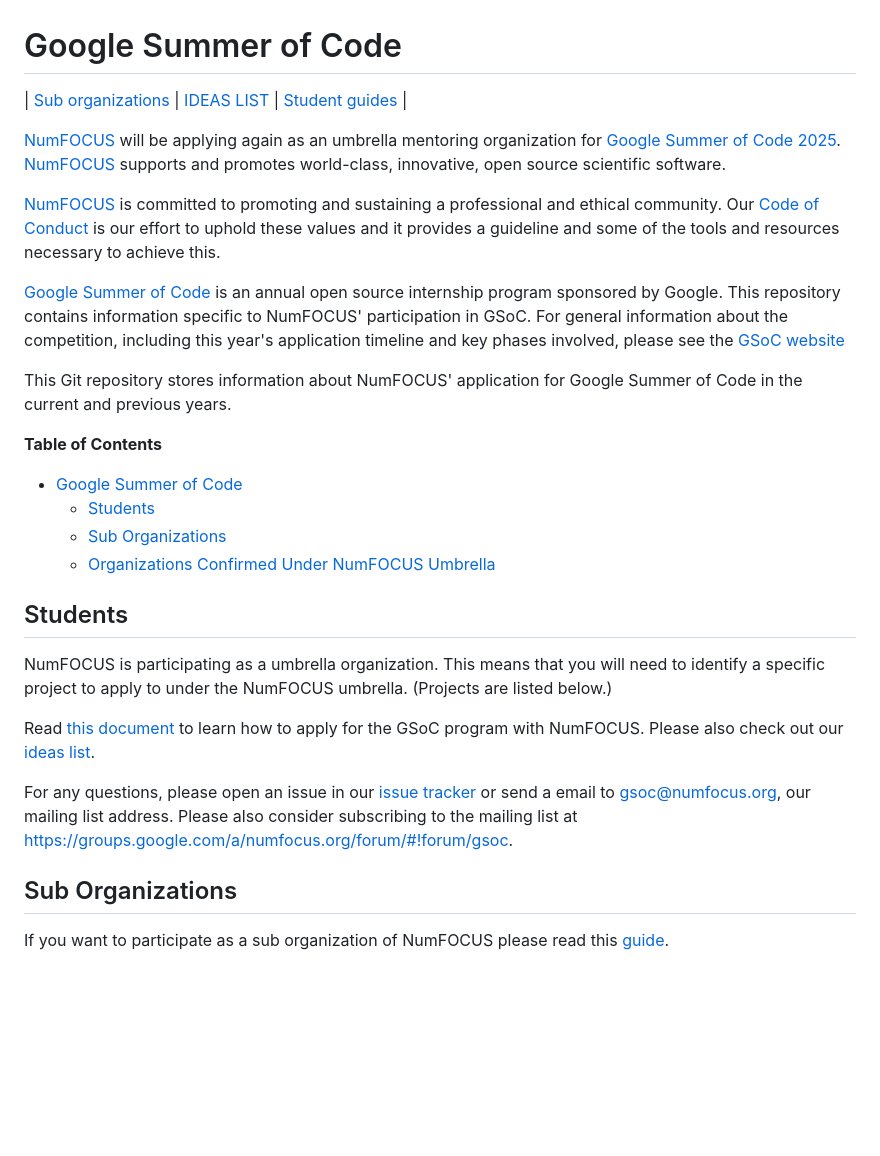
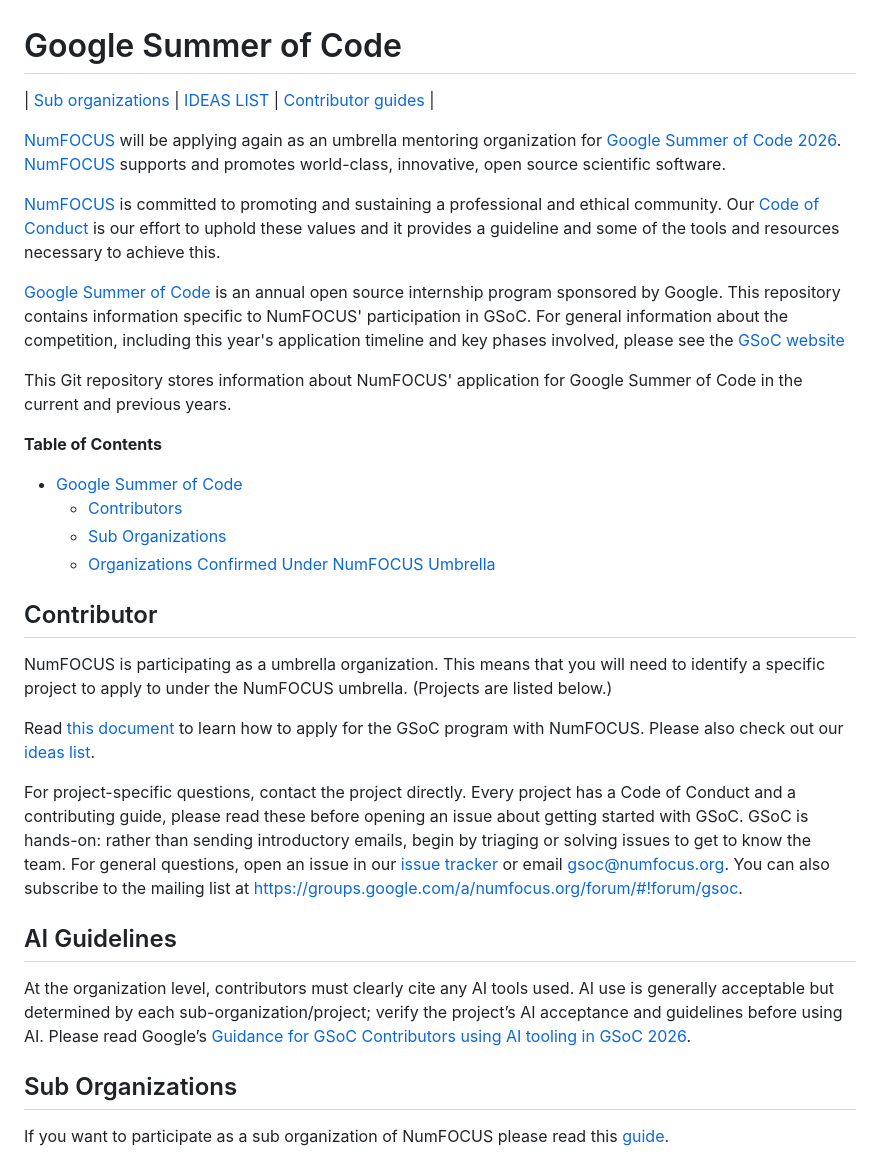
Before and after one commit to numfocus/gsoc, a Markdown page: README.md, the part around one of its changes. Rendered like a GitHub page; blank space fills up the shorter version.

Commit message:
Revise GSoC references and add AI guidelines
Updated references to Google Summer of Code years and contributor guidelines. Added AI usage guidelines for contributors.

```diff
--- a/README.md
+++ b/README.md
@@ -1,12 +1,12 @@
 # Google Summer of Code
 
-| [Sub organizations](#sub-organizations) | [IDEAS LIST][IL] | [Student guides][CONTRIBUTING]  |
+| [Sub organizations](#sub-organizations) | [IDEAS LIST][IL] | [Contributor guides][CONTRIBUTING]  |
 
 [NumFOCUS][] will be applying again as an umbrella mentoring organization
-for [Google Summer of Code 2025][GSoC]. [NumFOCUS][] supports and
+for [Google Summer of Code 2026][GSoC]. [NumFOCUS][] supports and
 promotes world-class, innovative, open source scientific software.
 
-[NumFOCUS][]  is committed to promoting and sustaining a professional and ethical community. Our [Code of Conduct](https://numfocus.org/code-of-conduct) is our effort to uphold these values and it provides a guideline and some of the tools and resources necessary to achieve this.
+[NumFOCUS][] is committed to promoting and sustaining a professional and ethical community. Our [Code of Conduct](https://numfocus.org/code-of-conduct) is our effort to uphold these values and it provides a guideline and some of the tools and resources necessary to achieve this.
 
 [Google Summer of Code][GSoC] is an annual open source internship program
 sponsored by Google. This repository contains information specific to NumFOCUS'
@@ -16,7 +16,7 @@ website](https://summerofcode.withgoogle.com/how-it-works/)
 
 <!--
 This Git repository stores information about NumFOCUS' participation in
-Google Summer of Code 2025 program and previous editions.
+Google Summer of Code program.
 -->
 
 This Git repository stores information about NumFOCUS'
@@ -26,13 +26,13 @@ application for Google Summer of Code in the current and previous years.
 **Table of Contents**
 
 - [Google Summer of Code](#google-summer-of-code)
-  - [Students](#students)
+  - [Contributors](#contributor)
   - [Sub Organizations](#sub-organizations)
   - [Organizations Confirmed Under NumFOCUS Umbrella](#organizations-confirmed-under-numfocus-umbrella)
 
 <!-- markdown-toc end -->
 
-## Students
+## Contributor
 
 NumFOCUS is participating as a umbrella organization. This means that
 you will need to identify a specific project to apply to under the
@@ -41,10 +41,19 @@ NumFOCUS umbrella. (Projects are listed below.)
 Read [this document][CONTRIBUTING] to learn how to apply for the
 GSoC program with NumFOCUS. Please also check out our [ideas list][IL].
 
-For any questions, please open an issue in our [issue tracker][issues]
-or send a email to gsoc@numfocus.org, our mailing list address.
-Please also consider subscribing to the mailing list at
-https://groups.google.com/a/numfocus.org/forum/#!forum/gsoc.
+For project-specific questions, contact the project directly.
+Every project has a Code of Conduct and a contributing guide,
+please read these before opening an issue about getting started with GSoC.
+GSoC is hands-on: rather than sending introductory emails, begin by triaging or solving issues to get to know the team.
+For general questions, open an issue in our [issue tracker][issues] or email gsoc@numfocus.org.
+You can also subscribe to the mailing list at https://groups.google.com/a/numfocus.org/forum/#!forum/gsoc.
+
+## AI Guidelines
+
+At the organization level, contributors must clearly cite any AI tools used.
+AI use is generally acceptable but determined by each sub-organization/project;
+verify the project’s AI acceptance and guidelines before using AI.
+Please read Google’s [Guidance for GSoC Contributors using AI tooling in GSoC 2026][AIGUIDE].
 
 ## Sub Organizations
 
```
Also changed, not shown: other parts of README.md (+4 -3 lines).
